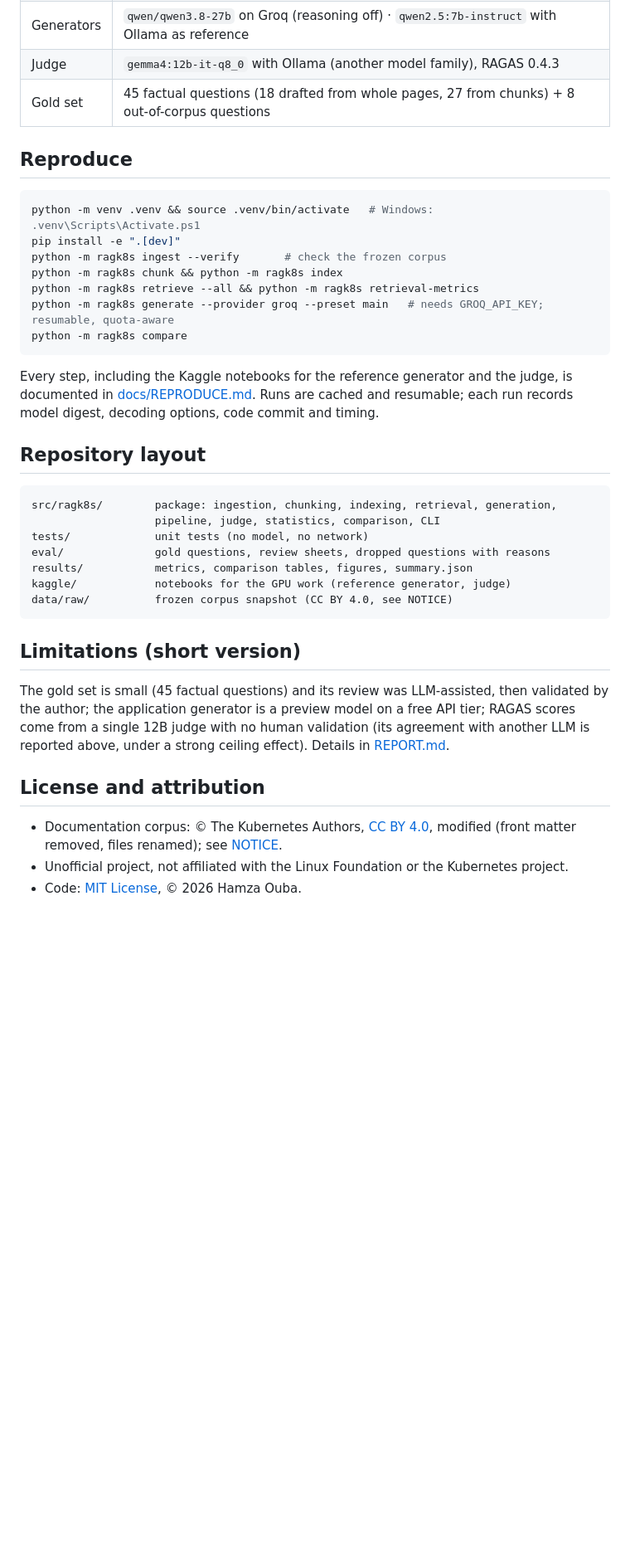
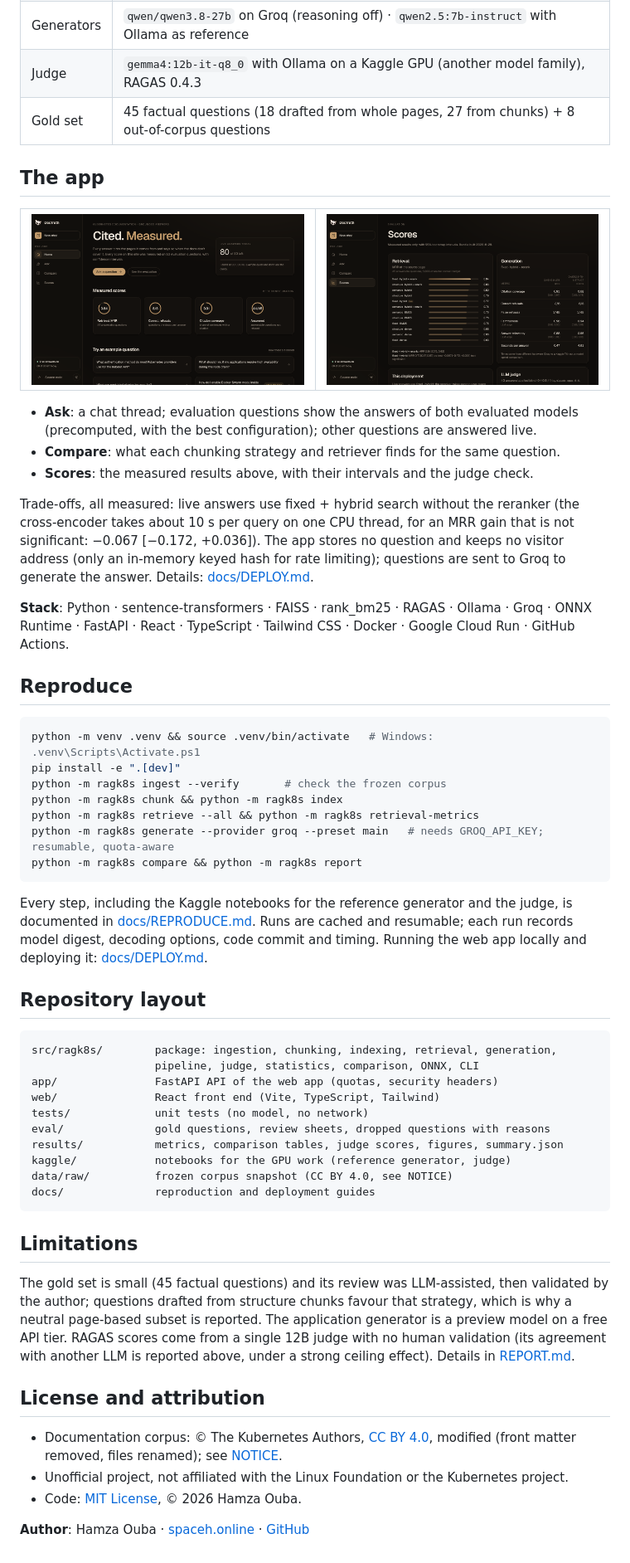
Before and after one commit to HamzaOuba00-1/rag-k8s-eval, a Markdown page: README.md, the part around one of its changes. Shown at 83% size. Drawn GitHub-style; pictures changed too: docs/images/home.png (added), docs/images/scores.png (added); blank space fills up the shorter version.

Commit message:
docs: README with highlights, screenshots and app section

````diff
--- a/README.md
+++ b/README.md
@@ -110,8 +141,32 @@ flowchart LR
 | Retrieval | `rank_bm25` · `all-MiniLM-L6-v2` + FAISS · Reciprocal Rank Fusion (k = 60) · `ms-marco-MiniLM-L-6-v2` cross-encoder |
 | Context | ranked chunks up to 5,000 characters for every strategy (fair across chunk sizes) |
 | Generators | `qwen/qwen3.8-27b` on Groq (reasoning off) · `qwen2.5:7b-instruct` with Ollama as reference |
-| Judge | `gemma4:12b-it-q8_0` with Ollama (another model family), RAGAS 0.4.3 |
+| Judge | `gemma4:12b-it-q8_0` with Ollama on a Kaggle GPU (another model family), RAGAS 0.4.3 |
 | Gold set | 45 factual questions (18 drafted from whole pages, 27 from chunks) + 8 out-of-corpus questions |
+
+## The app
+
+<table>
+<tr>
+<td width="50%"><img src="docs/images/home.png" alt="Home page with the measured scores"></td>
+<td width="50%"><img src="docs/images/scores.png" alt="Scores page with retrieval and generation results"></td>
+</tr>
+</table>
+
+- **Ask**: a chat thread; evaluation questions show the answers of both evaluated models
+  (precomputed, with the best configuration); other questions are answered live.
+- **Compare**: what each chunking strategy and retriever finds for the same question.
+- **Scores**: the measured results above, with their intervals and the judge check.
+
+Trade-offs, all measured: live answers use fixed + hybrid search without the reranker
+(the cross-encoder takes about 10 s per query on one CPU thread, for an MRR gain that is
+not significant: −0.067 [−0.172, +0.036]). The app stores no question and keeps no visitor
+address (only an in-memory keyed hash for rate limiting); questions are sent to Groq to
+generate the answer. Details: [docs/DEPLOY.md](docs/DEPLOY.md).
+
+**Stack**: Python · sentence-transformers · FAISS · rank_bm25 · RAGAS · Ollama · Groq ·
+ONNX Runtime · FastAPI · React · TypeScript · Tailwind CSS · Docker · Google Cloud Run ·
+GitHub Actions.
 
 ## Reproduce
 
@@ -122,31 +177,37 @@ python -m ragk8s ingest --verify       # check the frozen corpus
 python -m ragk8s chunk && python -m ragk8s index
 python -m ragk8s retrieve --all && python -m ragk8s retrieval-metrics
 python -m ragk8s generate --provider groq --preset main   # needs GROQ_API_KEY; resumable, quota-aware
-python -m ragk8s compare
+python -m ragk8s compare && python -m ragk8s report
 ```
 
 Every step, including the Kaggle notebooks for the reference generator and the
 judge, is documented in [docs/REPRODUCE.md](docs/REPRODUCE.md). Runs are cached and
 resumable; each run records model digest, decoding options, code commit and timing.
+Running the web app locally and deploying it: [docs/DEPLOY.md](docs/DEPLOY.md).
 
 ## Repository layout
 
 ```
 src/ragk8s/        package: ingestion, chunking, indexing, retrieval, generation,
-                   pipeline, judge, statistics, comparison, CLI
+                   pipeline, judge, statistics, comparison, ONNX, CLI
+app/               FastAPI API of the web app (quotas, security headers)
+web/               React front end (Vite, TypeScript, Tailwind)
 tests/             unit tests (no model, no network)
 eval/              gold questions, review sheets, dropped questions with reasons
-results/           metrics, comparison tables, figures, summary.json
+results/           metrics, comparison tables, judge scores, figures, summary.json
 kaggle/            notebooks for the GPU work (reference generator, judge)
 data/raw/          frozen corpus snapshot (CC BY 4.0, see NOTICE)
+docs/              reproduction and deployment guides
 ```
 
-## Limitations (short version)
+## Limitations
 
 The gold set is small (45 factual questions) and its review was LLM-assisted, then
-validated by the author; the application generator is a preview model on a free
-API tier; RAGAS scores come from a single 12B judge with no human validation (its
-agreement with another LLM is reported above, under a strong ceiling effect). Details in [REPORT.md](REPORT.md#limitations).
+validated by the author; questions drafted from structure chunks favour that strategy,
+which is why a neutral page-based subset is reported. The application generator is a
+preview model on a free API tier. RAGAS scores come from a single 12B judge with no
+human validation (its agreement with another LLM is reported above, under a strong
+ceiling effect). Details in [REPORT.md](REPORT.md#7-limitations).
 
 ## License and attribution
 
@@ -154,3 +215,5 @@ agreement with another LLM is reported above, under a strong ceiling effect). De
   modified (front matter removed, files renamed); see [NOTICE](NOTICE).
 - Unofficial project, not affiliated with the Linux Foundation or the Kubernetes project.
 - Code: [MIT License](LICENSE), © 2026 Hamza Ouba.
+
+**Author**: Hamza Ouba · [spaceh.online](https://spaceh.online) · [GitHub](https://github.com/HamzaOuba00-1)
````
Also changed, not shown: other parts of README.md (+53 -22 lines), docs/images/ask.png (added).
